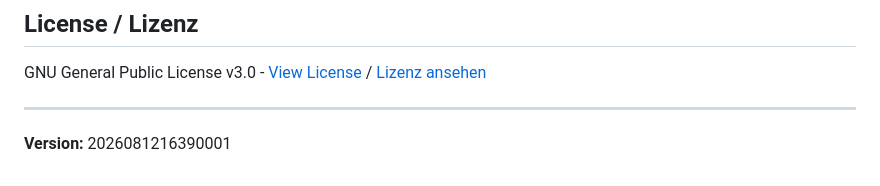
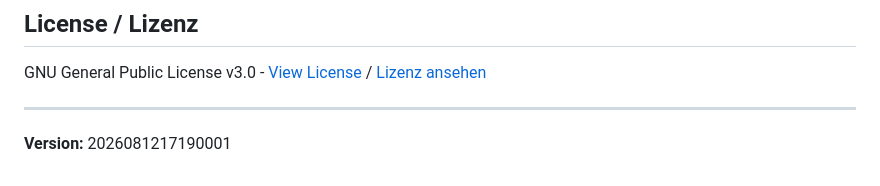
Before and after one commit to Wlanfr3ak/nato-alphabet-trainer, a Markdown page: README.md, the part around the change. Rendered like a GitHub page.

Commit message:
Update README.md - v2026081217190001
v2026081217190001

```diff
--- a/README.md
+++ b/README.md
@@ -122,5 +122,5 @@ GNU General Public License v3.0 - [View License](https://www.gnu.org/licenses/gp
 ---
 
 <!--VERSION-START-->
-**Version:** 2026081216390001
+**Version:** 2026081217190001
 <!--VERSION-END-->
```
